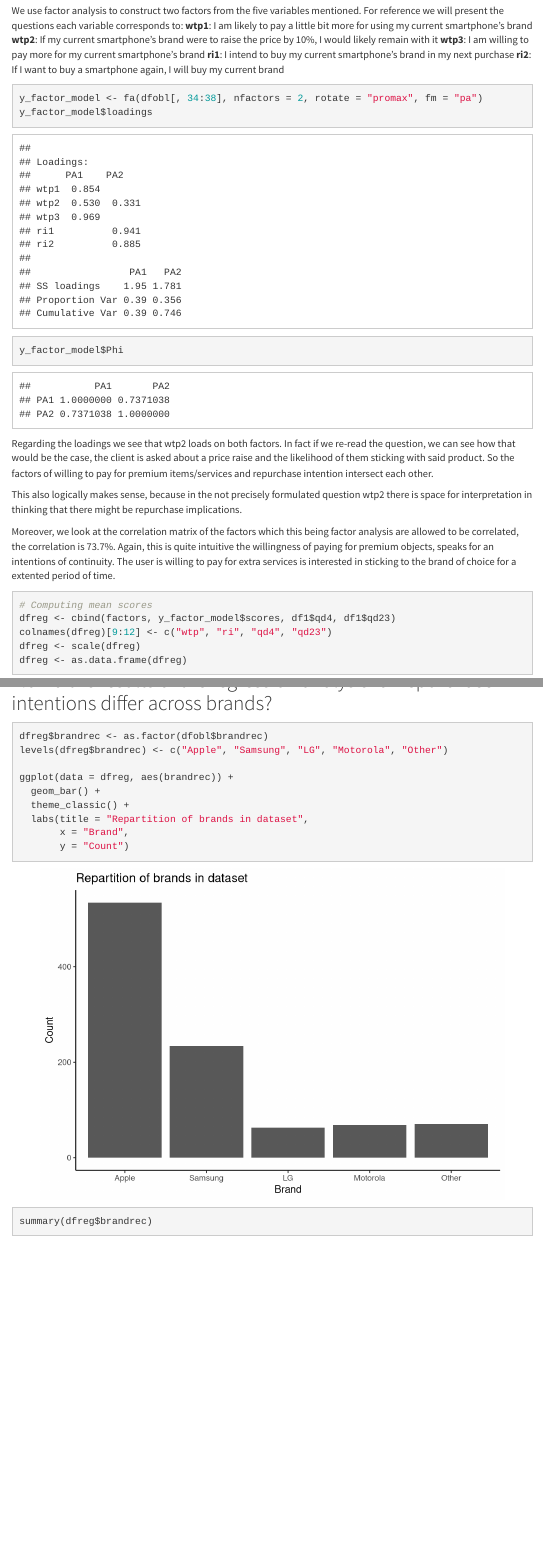
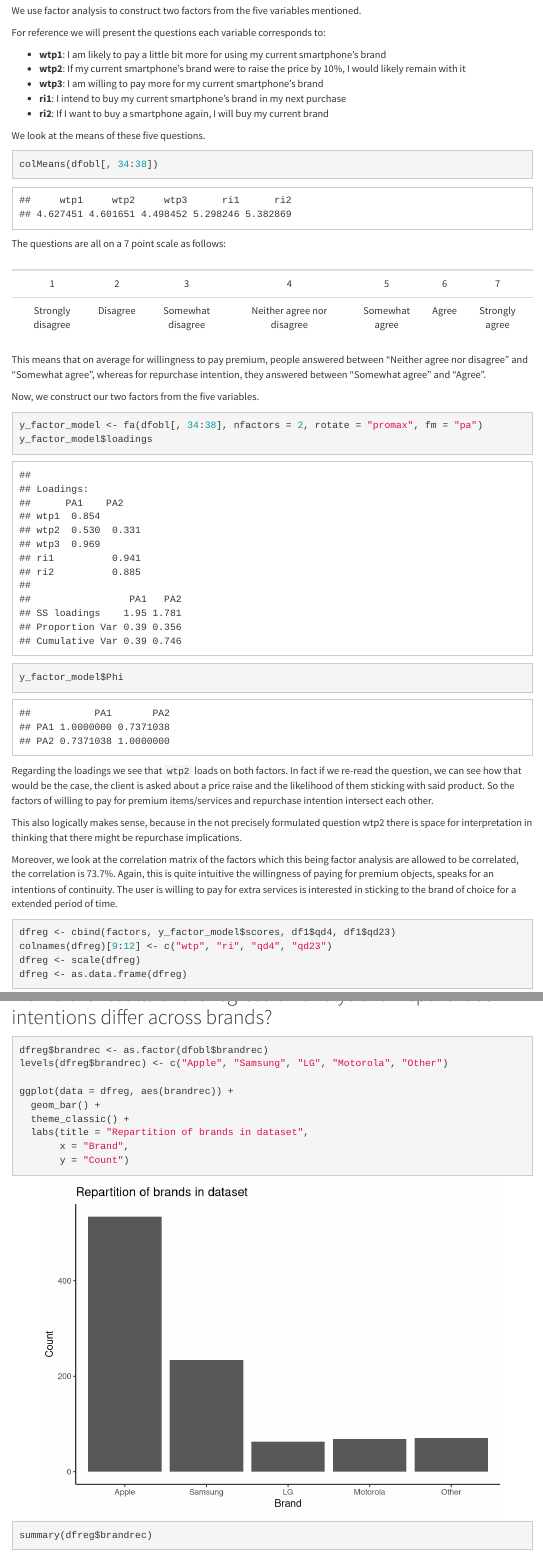
Before and after one commit to manuelagiansante/ADDDM-Case-2, an R Markdown document (Case Study 2.Rmd): the page in a window 1100 px wide, from 11980 px down, and a second part further down, joined at a grey line. Rendered offline with R 4.5, knitr and Pandoc, with nearby package versions; some code elsewhere in the file could not run offline; menus at the side of the page are left out.

Commit message:
added mean scores, named chunks, added all 5 brand regressions

````diff
--- a/Case Study 2.Rmd
+++ b/Case Study 2.Rmd
@@ -744,25 +745,45 @@ We use factor analysis to construct two factors from the five variables mentione
 For reference we will present the questions each variable corresponds to:
-**wtp1**: I am likely to pay a little bit more for using my current smartphone's brand
-**wtp2**: If my current smartphone's brand were to raise the price by 10%, I would likely remain with it
-**wtp3**: I am willing to pay more for my current smartphone's brand
-**ri1**: I intend to buy my current smartphone's brand in my next purchase
-**ri2**: If I want to buy a smartphone  again, I will buy my current brand
 
-```{r}
+- **wtp1**: I am likely to pay a little bit more for using my current smartphone's brand
+- **wtp2**: If my current smartphone's brand were to raise the price by 10%, I would likely remain with it
+- **wtp3**: I am willing to pay more for my current smartphone's brand
+- **ri1**: I intend to buy my current smartphone's brand in my next purchase
+- **ri2**: If I want to buy a smartphone again, I will buy my current brand
+
+We look at the means of these five questions.
+
+```{r means wtp ri}
+colMeans(dfobl[, 34:38])
+```
+
+The questions are all on a 7 point scale as follows:
+
+```{r scale table, echo=FALSE}
+t(matrix(c(1,2,3,4,5,6,7,
+         "Strongly disagree", "Disagree", "Somewhat disagree", "Neither agree nor disagree",
+         "Somewhat agree", "Agree", "Strongly agree"), nrow = 7, ncol = 2)) %>%
+  kable(align = "c") %>%
+  kable_styling(full_width = TRUE)
+```
+
+This means that on average for willingness to pay premium, people answered between "Neither agree nor disagree" and "Somewhat agree", whereas for repurchase intention, they answered between "Somewhat agree" and "Agree".
+
+Now, we construct our two factors from the five variables.
+
+```{r wtp ri factors}
 y_factor_model <- fa(dfobl[, 34:38], nfactors = 2, rotate = "promax", fm = "pa")
 y_factor_model$loadings
 y_factor_model$Phi
 ```
 
-Regarding the loadings we see that wtp2 loads on both factors. In fact if we re-read the question, we can see how that would be the case, the client is asked about a price raise and the likelihood of them sticking with said product. So the factors of willing to pay for premium items/services and repurchase intention intersect each other.
+Regarding the loadings we see that `wtp2` loads on both factors. In fact if we re-read the question, we can see how that would be the case, the client is asked about a price raise and the likelihood of them sticking with said product. So the factors of willing to pay for premium items/services and repurchase intention intersect each other.
 
 This also logically makes sense, because in the not precisely formulated question wtp2 there is space for interpretation in thinking that there might be repurchase implications.
 
 
-Moreover, we look at the correlation matrix of the factors which this being factor analysis are allowed to be correlated, the correlation is 73.7%. Again, this is quite intuitive the willingness of paying for premium objects, speaks for an intentions of continuity. The user is willing to pay for extra services is interested in sticking to the brand of choice for a extented period of time.
+Moreover, we look at the correlation matrix of the factors which this being factor analysis are allowed to be correlated, the correlation is 73.7%. Again, this is quite intuitive the willingness of paying for premium objects, speaks for an intentions of continuity. The user is willing to pay for extra services is interested in sticking to the brand of choice for a extended period of time.
 
-```{r}
-# Computing mean scores
+```{r dfreg}
 dfreg <- cbind(factors, y_factor_model$scores, df1$qd4, df1$qd23)
 colnames(dfreg)[9:12] <- c("wtp", "ri", "qd4", "qd23")
 dfreg <- scale(dfreg)
````
Also changed, not shown: Case Study 2.Rmd (46 more changed lines).
